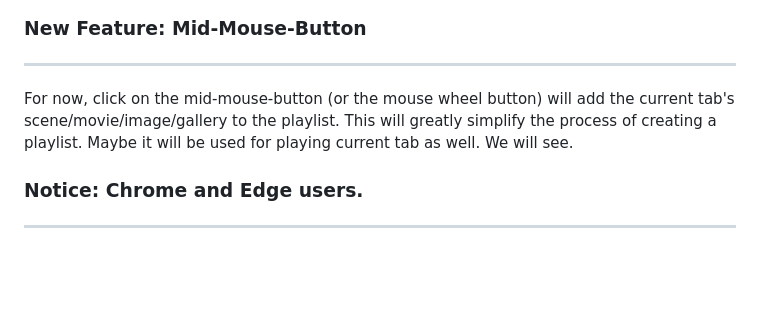
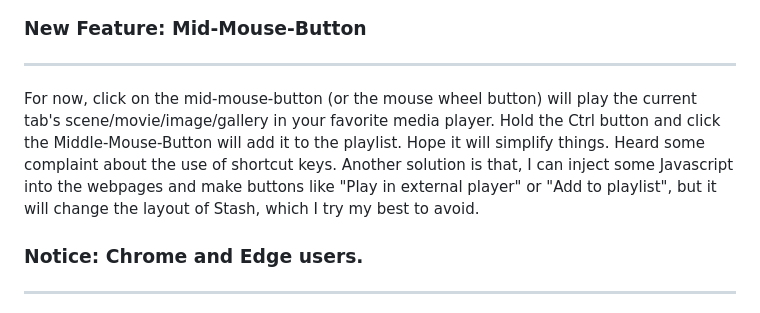
Before and after one commit to philpw99/Stash_Helper, a Markdown page: README.md, the part around the change. Rendered like a GitHub page; blank space fills up the shorter version.

```diff
--- a/README.md
+++ b/README.md
@@ -1,7 +1,9 @@
 ### New Feature: Mid-Mouse-Button
 -----
-For now, click on the mid-mouse-button (or the mouse wheel button) will add the current tab's scene/movie/image/gallery to the playlist.
-This will greatly simplify the process of creating a playlist. Maybe it will be used for playing current tab as well. We will see.
+For now, click on the mid-mouse-button (or the mouse wheel button) will play the current tab's scene/movie/image/gallery in your favorite media player.
+Hold the Ctrl button and click the Middle-Mouse-Button will add it to the playlist.
+Hope it will simplify things. Heard some complaint about the use of shortcut keys.
+Another solution is that, I can inject some Javascript into the webpages and make buttons like "Play in external player" or "Add to playlist", but it will change the layout of Stash, which I try my best to avoid.
 ### Notice: Chrome and Edge users.
 -----
 If Chrome or Edge crashed before, it might still run in the background. If you launch Stash Helper in default profile mode, you might get a "Http 500" error and the program will close down. To fix it, you just need to run Task Manager and end all the chrome and Edge remaining in the memory.
```
